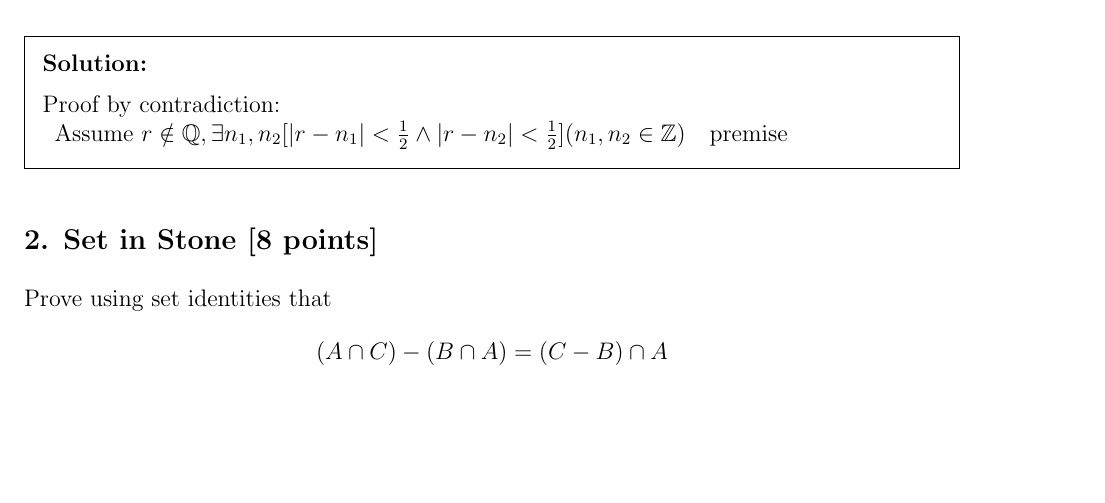
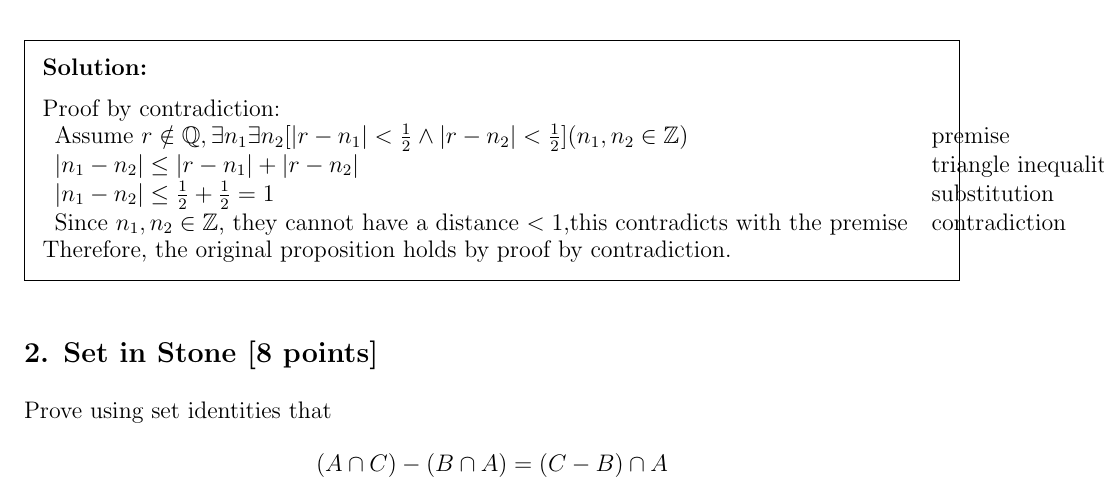
Before and after one commit to PIPIPIG233666/eecs203, a LaTeX problem sheet (hw/hw4/Homework 4.tex): part of page 10 of 10, cut so that both start at the same text, the shorter picture padded with empty space. Compiled offline with pdfLaTeX.

Commit message:
gw1 fini

```diff
--- a/hw/hw4/Homework 4.tex
+++ b/hw/hw4/Homework 4.tex
@@ -359,10 +359,13 @@ Show that if $r$ is an irrational number, there is a unique integer $n$ such tha
 \begin{solution}
 Proof by contradiction:\\
 \begin{tabular}{ll}
-  Assume $r\notin \mathbb{Q}, \exists n_1,n_2 [|r-n_1|<\frac {1}{2} \land |r-n_2|<\frac {1}{2}](n_1,n_2 \in \mathbb{Z})$ &premise\\
-
+  Assume $r\notin \mathbb{Q}, \exists n_1\exists n_2 [|r-n_1|<\frac {1}{2} \land |r-n_2|<\frac {1}{2}](n_1,n_2 \in \mathbb{Z})$ &premise\\
+  $|n_1-n_2|\le |r-n_1|+|r-n_2|$&triangle inequality\\
+  $|n_1-n_2|\le \frac{1}{2} + \frac{1}{2} = 1$&substitution\\
+  Since $n_1,n_2\in \mathbb{Z}$, they cannot have a distance $< 1$,this contradicts with the premise&contradiction\\
 
 \end{tabular}
+\\Therefore, the original proposition holds by proof by contradiction.
 \end{solution}
 
 
```
Also changed, not shown: hw/hw4/Homework 4.pdf.
